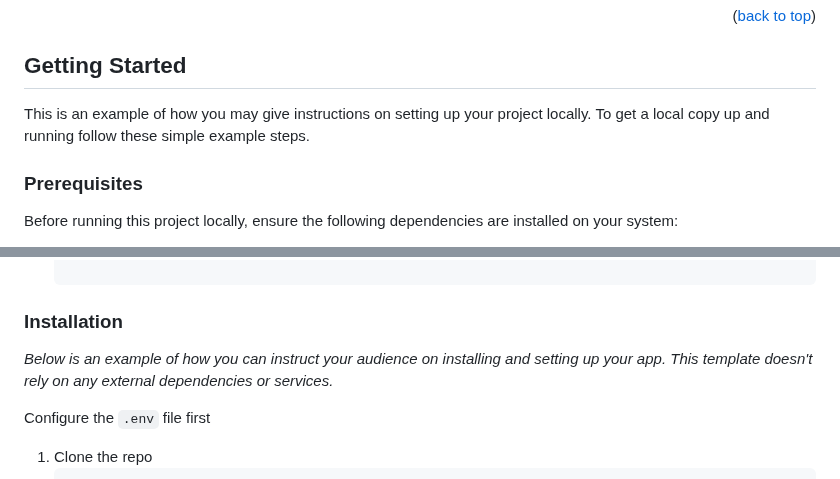
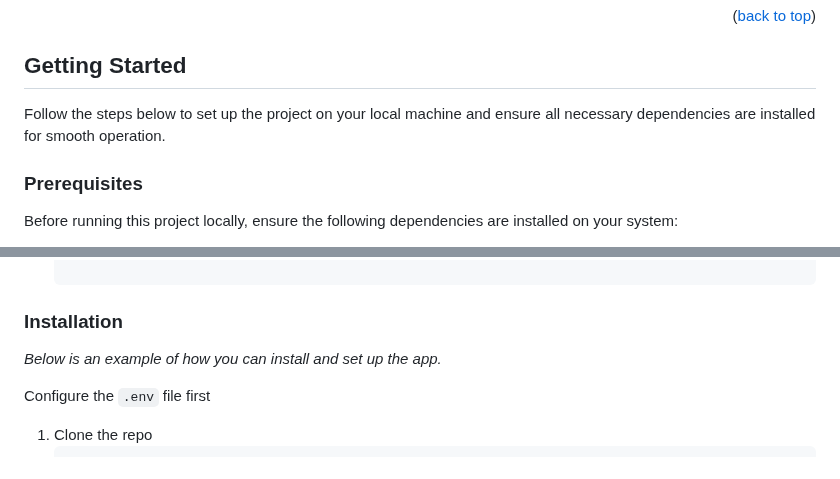
Before and after one commit to mal2ai/certificate-verification-system-using-blockchain---laravel-react, a Markdown page: README.md, 2 parts joined by grey strips. Rendered like a GitHub page.

```diff
--- a/README.md
+++ b/README.md
@@ -82,8 +82,7 @@ This section should list any major frameworks/libraries used to bootstrap your p
 <!-- GETTING STARTED -->
 ## Getting Started
 
-This is an example of how you may give instructions on setting up your project locally.
-To get a local copy up and running follow these simple example steps.
+Follow the steps below to set up the project on your local machine and ensure all necessary dependencies are installed for smooth operation.
 
 ### Prerequisites
 
@@ -115,7 +114,7 @@ Before running this project locally, ensure the following dependencies are insta
 
 ### Installation
 
-_Below is an example of how you can instruct your audience on installing and setting up your app. This template doesn't rely on any external dependencies or services._
+_Below is an example of how you can install and set up the app._
 
 Configure the `.env` file first
 
```
